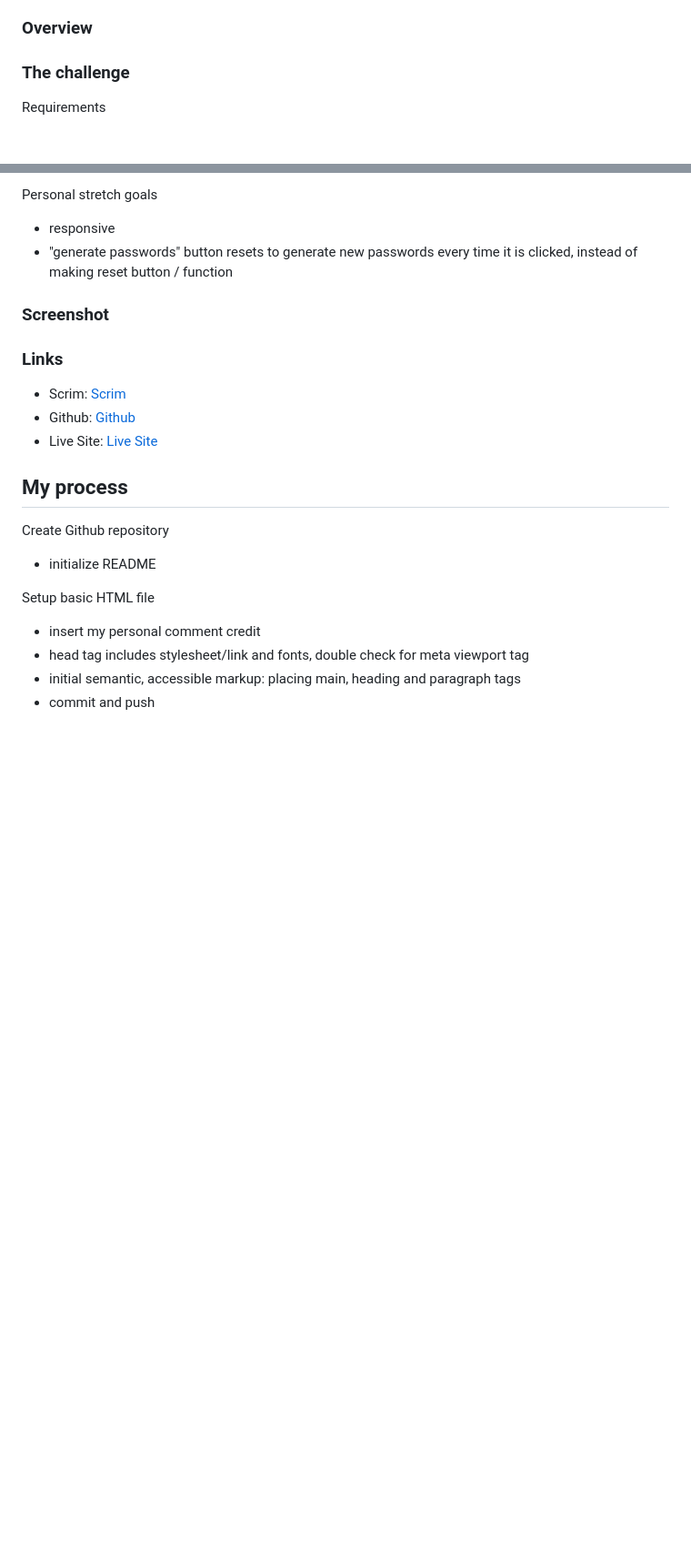
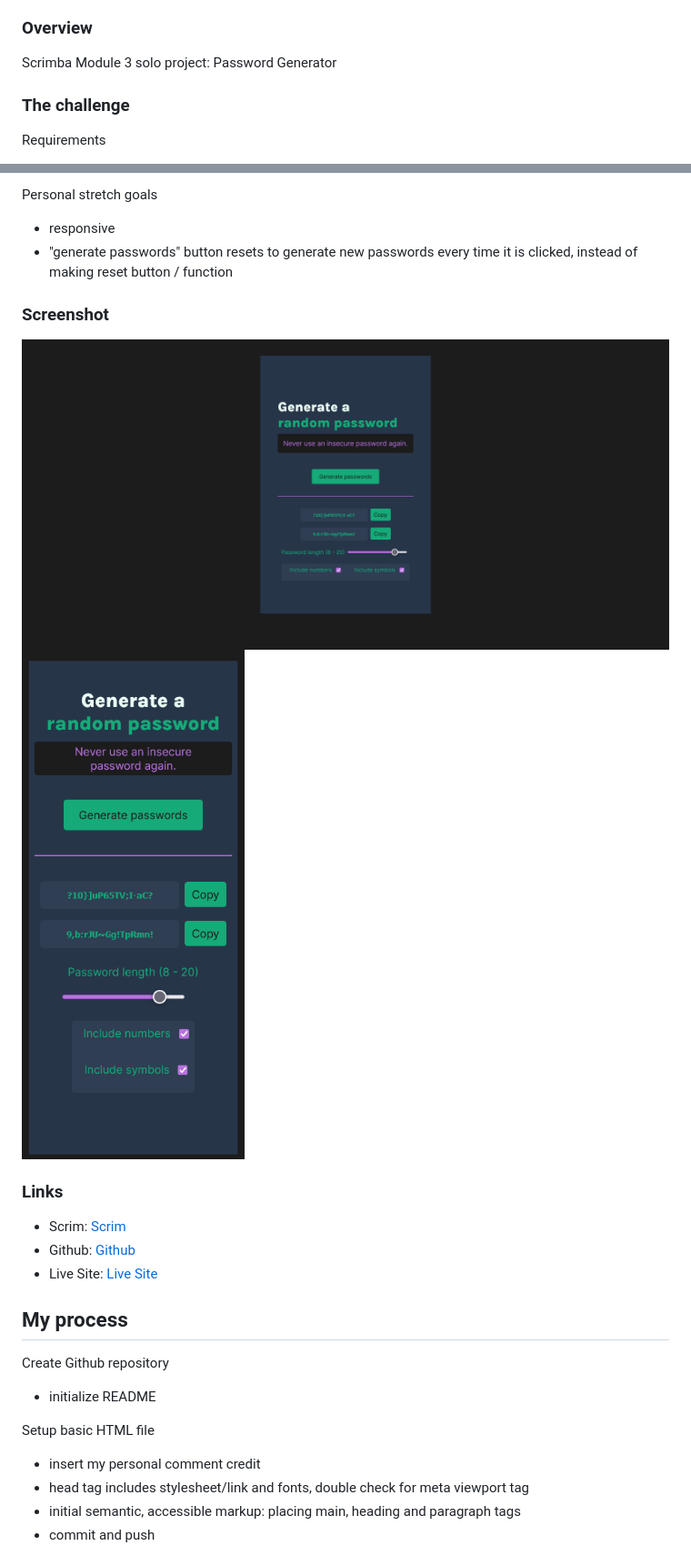
Before and after one commit to casserole27/password-generator, a Markdown page: README.md, 2 parts joined by grey strips. Shown: that part at 91% size. GitHub-like rendering; pictures changed too: images/screenshot-desktop.png (added), images/screenshot-mobile.png (added); blank space fills up the shorter version.

```diff
--- a/README.md
+++ b/README.md
@@ -15,6 +15,8 @@
 
 
 ### Overview
+
+Scrimba Module 3 solo project: Password Generator
 
 
 ### The challenge
@@ -37,5 +39,8 @@ instead of making reset button / function
 
  ### Screenshot
 
+ ![Screenshot-desktop](/images/screenshot-desktop.png)
+ ![Screenshot-mobile](/images/screenshot-mobile.png)
+
 ### Links
 
```
Also changed, not shown: other parts of README.md (+12 -9 lines), 3 other files.
